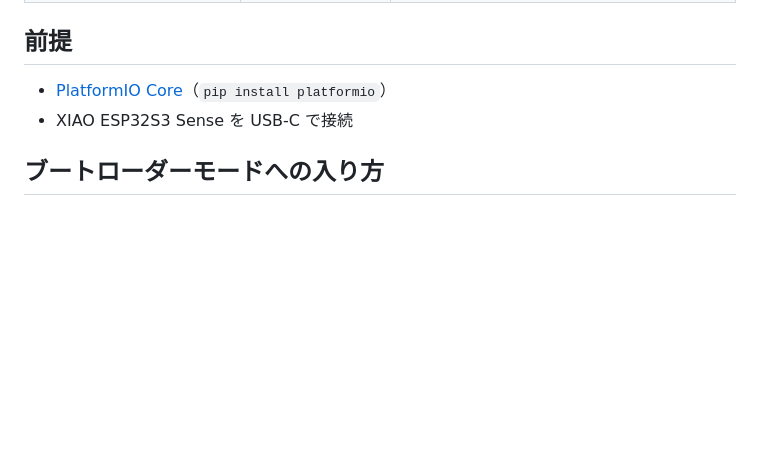
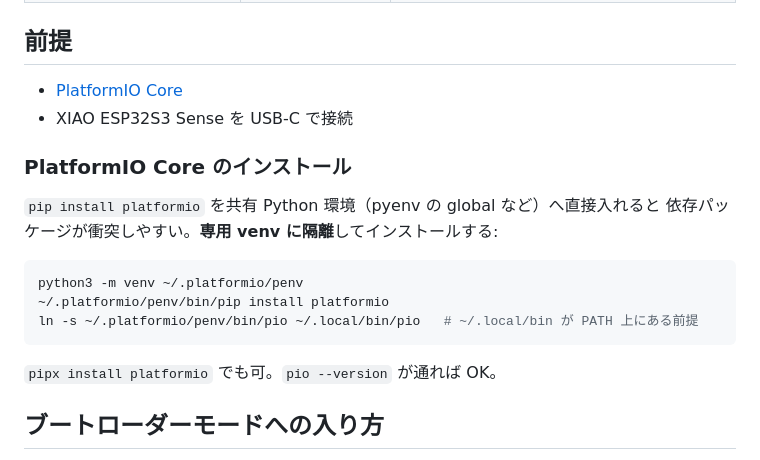
Before and after one commit to yu23ki14/envsense, a Markdown page: firmware/README.md, the part around the change. Rendered like a GitHub page; blank space fills up the shorter version.

Commit message:
docs(firmware): PlatformIO は隔離 venv へのインストールを推奨
共有 Python 環境への pip install platformio は依存衝突を起こすため、
専用 venv (~/.platformio/penv) への隔離インストール手順に差し替え。

Co-Authored-By: Claude Opus 4.7 (1M context) <noreply@anthropic.com>

````diff
--- a/firmware/README.md
+++ b/firmware/README.md
@@ -26,8 +26,21 @@ board: `seeed_xiao_esp32s3` / framework: `arduino` / memory type: `qio_opi`（PS
 
 ## 前提
 
-- [PlatformIO Core](https://platformio.org/install)（`pip install platformio`）
+- [PlatformIO Core](https://platformio.org/install)
 - XIAO ESP32S3 Sense を USB-C で接続
+
+### PlatformIO Core のインストール
+
+`pip install platformio` を共有 Python 環境（pyenv の global など）へ直接入れると
+依存パッケージが衝突しやすい。**専用 venv に隔離**してインストールする:
+
+```bash
+python3 -m venv ~/.platformio/penv
+~/.platformio/penv/bin/pip install platformio
+ln -s ~/.platformio/penv/bin/pio ~/.local/bin/pio   # ~/.local/bin が PATH 上にある前提
+```
+
+`pipx install platformio` でも可。`pio --version` が通れば OK。
 
 ## ブートローダーモードへの入り方
 
````
